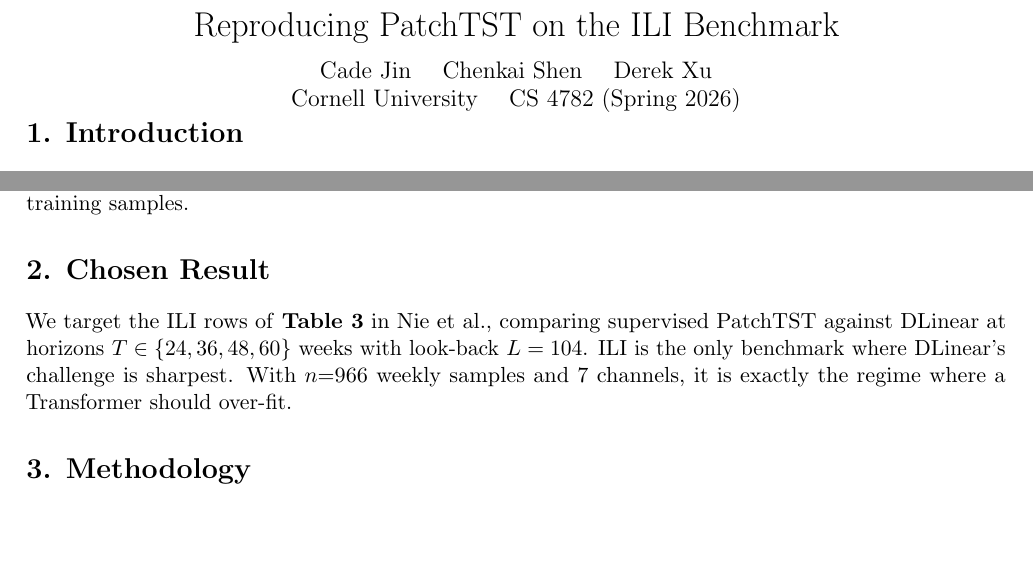
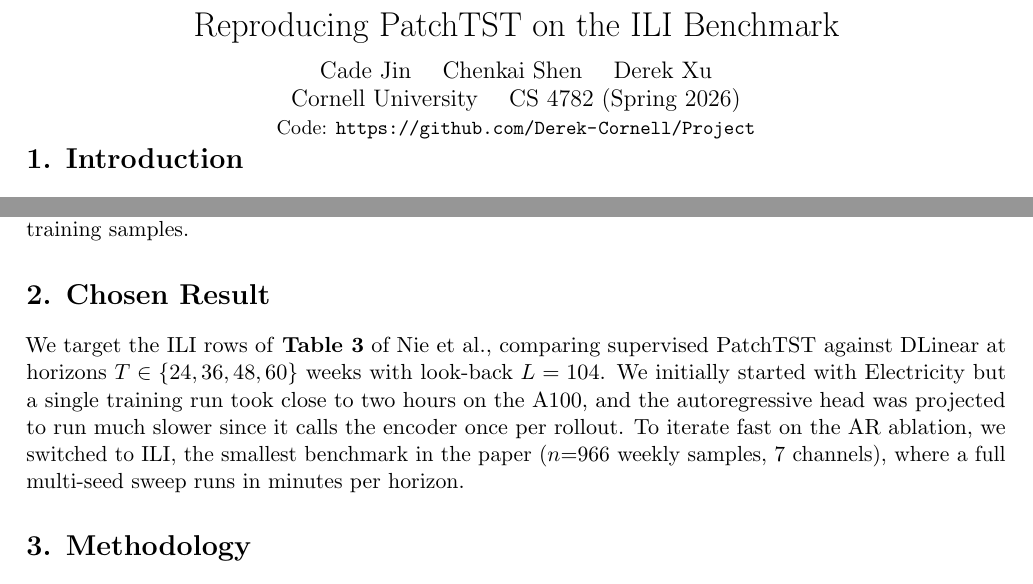
Before and after one commit to Derek-Cornell/Project, a LaTeX document (report/main.tex): two parts of page 1 of 4, joined at a grey line, cut so that both start at the same text, the shorter picture padded with empty space. Compiled offline with pdfLaTeX.

Commit message:
Iterate on report

```diff
--- a/report/main.tex
+++ b/report/main.tex
@@ -15,7 +15,8 @@
 
 \title{Reproducing PatchTST on the ILI Benchmark}
 \author{Cade Jin \quad Chenkai Shen \quad Derek Xu \\
-        Cornell University \quad CS 4782 (Spring 2026)}
+        Cornell University \quad CS 4782 (Spring 2026) \\
+        \small Code: \url{https://github.com/Derek-Cornell/Project}}
 \date{\vspace{-1.5em}}
 
 \begin{document}
@@ -28,7 +29,7 @@
 We reproduce that claim on ILI, the smallest benchmark in the paper, and add an ablation the paper does not include. PatchTST uses a \emph{direct} head, a single linear layer of output dimension $T$. We swap it for an \emph{autoregressive} (AR) head that emits one patch at a time and rolls forward $\lceil T/P\rceil$ times. We expected AR to be at a disadvantage from compounding errors and exposure bias, with a possible parameter-efficiency upside. AR's head stays the same size regardless of $T$ while direct's grows linearly with horizon, which can matter on small datasets where the direct head has more parameters than training samples.
 
 \section*{2. Chosen Result}
-We target the ILI rows of \textbf{Table 3} in Nie et al., comparing supervised PatchTST against DLinear at horizons $T \in \{24, 36, 48, 60\}$ weeks with look-back $L = 104$. ILI is the only benchmark where DLinear's challenge is sharpest. With $n{=}966$ weekly samples and 7 channels, it is exactly the regime where a Transformer should over-fit.
+We target the ILI rows of \textbf{Table 3} of Nie et al., comparing supervised PatchTST against DLinear at horizons $T \in \{24, 36, 48, 60\}$ weeks with look-back $L = 104$. We initially started with Electricity but a single training run took close to two hours on the A100, and the autoregressive head was projected to run much slower since it calls the encoder once per rollout. To iterate fast on the AR ablation, we switched to ILI, the smallest benchmark in the paper ($n{=}966$ weekly samples, 7 channels), where a full multi-seed sweep runs in minutes per horizon.
 
 \section*{3. Methodology}
 \textbf{Re-implementation.} We rebuilt PatchTST and DLinear from scratch in PyTorch. PatchTST uses channel-independence, patching with $P{=}24, S{=}2$ (92\% overlap, 42 tokens), a 3-layer Transformer encoder with BatchNorm and residual attention, $d_{\text{model}}{=}16$, $H{=}4$ heads, $d_{\text{ff}}{=}128$, dropout 0.3, and RevIN (\texttt{affine{=}False}). DLinear uses the standard moving-average decomposition with a \texttt{Linear}$(L \to T)$ per component, summed. Both apply the standard 70/10/20 chronological split with \texttt{StandardScaler} fit on training data only. We verified our PatchTST against the source by copying weights across and confirming max abs diff $= 0.0$ in direct mode.
```
Also changed, not shown: report/CS_4782_Final_Project_Writeup.pdf (deleted), report/time_series_2page_report.pdf (added).
